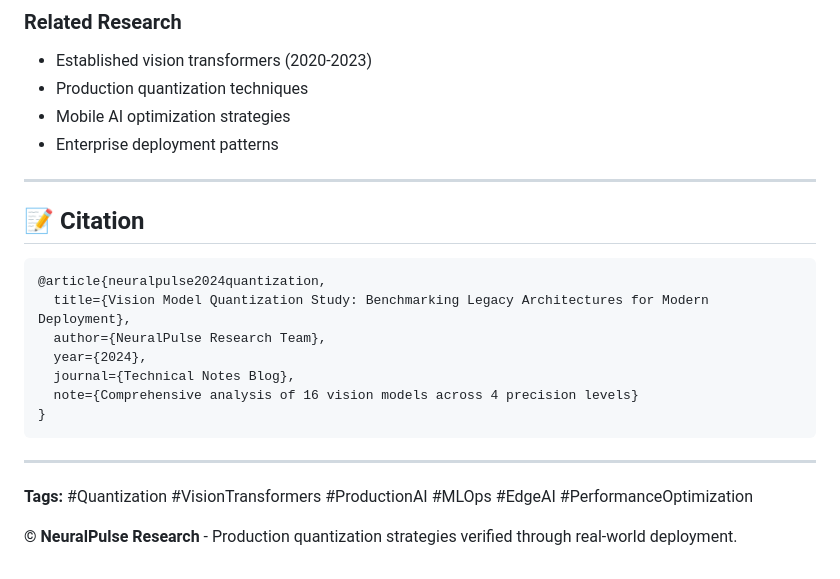
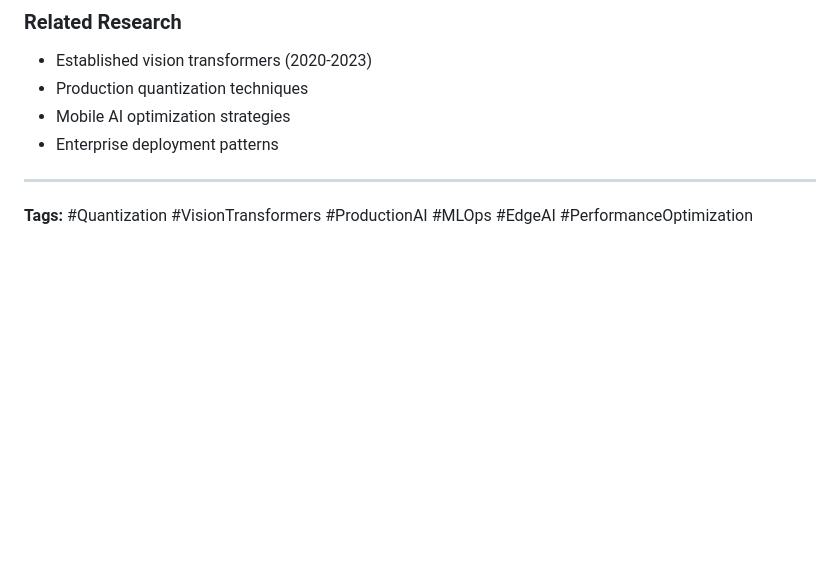
Before and after one commit to ahjavid/technical-notes-blog, a Markdown page: posts/vision-model-quantization-study/README.md, the part around the change. Rendered like a GitHub page; blank space fills up the shorter version.

Commit message:
Remove remaining citations from all files
- Remove copyright line from vision_model_quantization_legacy_study.md
- Update README.md with citation removal
- Ensure all files are consistent with no citations or copyright attributions

````diff
--- a/posts/vision-model-quantization-study/README.md
+++ b/posts/vision-model-quantization-study/README.md
@@ -202,20 +202,4 @@ INT4 Memory Reduction:   Similar to INT8 (66-75%)
 
 ---
 
-## 📝 Citation
-
-```bibtex
-@article{neuralpulse2024quantization,
-  title={Vision Model Quantization Study: Benchmarking Legacy Architectures for Modern Deployment},
-  author={NeuralPulse Research Team},
-  year={2024},
-  journal={Technical Notes Blog},
-  note={Comprehensive analysis of 16 vision models across 4 precision levels}
-}
-```
-
----
-
 **Tags:** #Quantization #VisionTransformers #ProductionAI #MLOps #EdgeAI #PerformanceOptimization
-
-**© NeuralPulse Research** - Production quantization strategies verified through real-world deployment.
````
Also changed, not shown: posts/vision-model-quantization-study/vision_model_quantization_legacy_study.md (+0 -4 lines).
